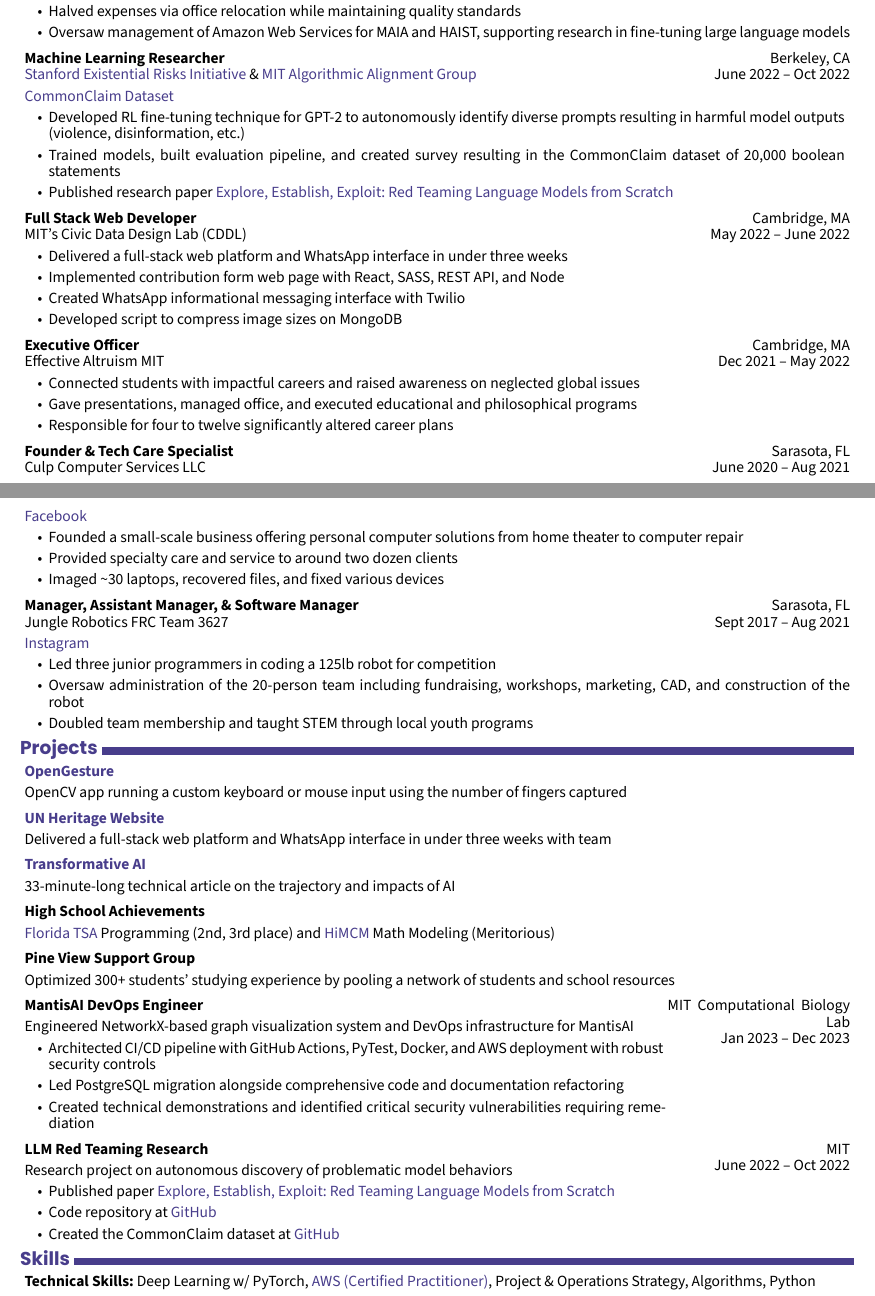
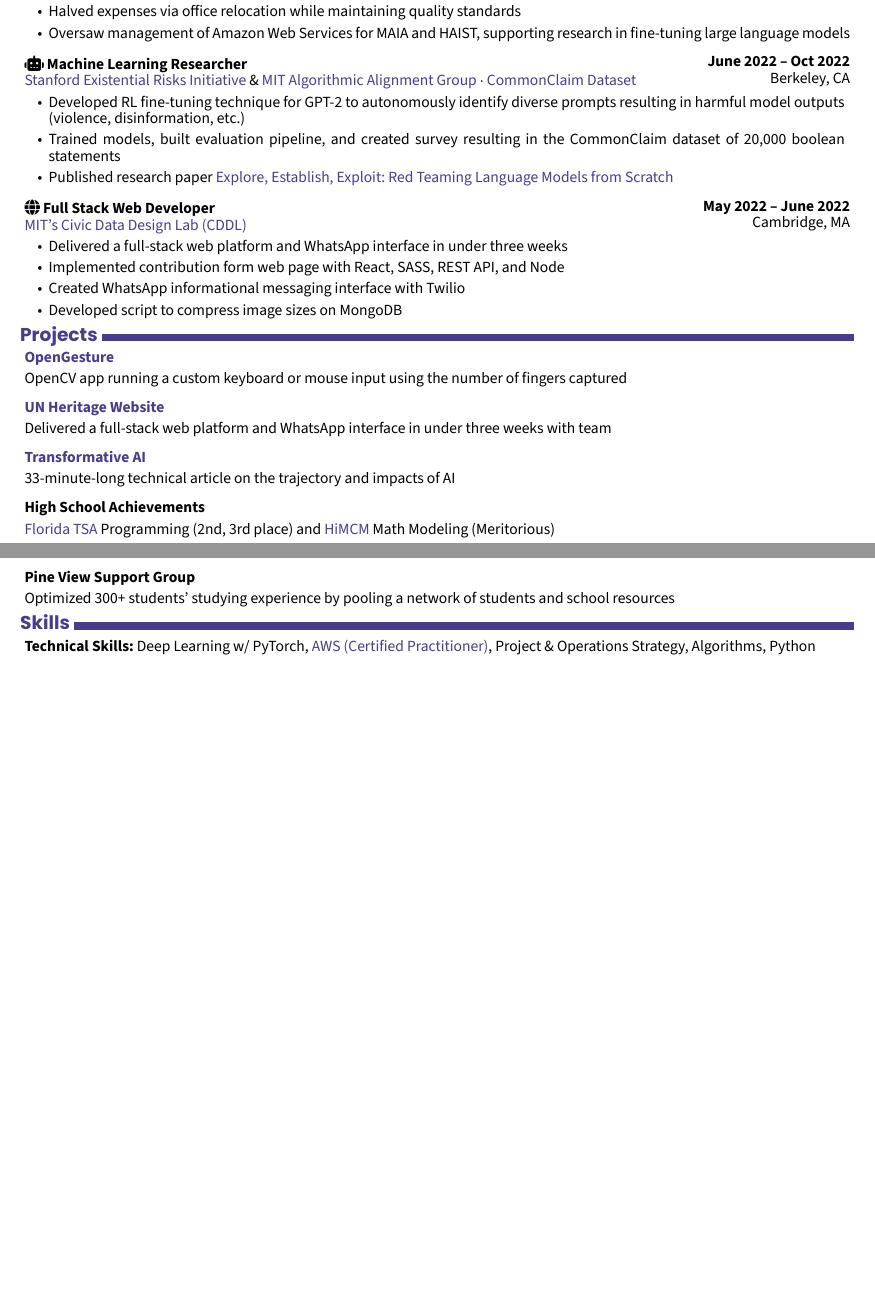
Before and after one commit to GatlenCulp/resume, a Typst document (out/Gatlen_Culp_CV.typ, which reads resume/Gatlen_Culp_CV.yaml): two parts of pages 1 and 2 of 3 before the commit and two parts of pages 1 and 2 of 2 after it, joined at a grey line, cut so that both start at the same text, the shorter picture padded with empty space. The pictures show the PDF file out/Gatlen_Culp_CV.pdf that the author committed with the source.

Commit message:
feat: Update resume to use font awesome icons

```diff
--- a/out/Gatlen_Culp_CV.typ
+++ b/out/Gatlen_Culp_CV.typ
@@ -513,2 +521 @@
   right-content: [
-    Cambridge, MA
@@ -539,3 +549,4 @@
 )
 #one-col-entry(
   content: [
+    #v(design-highlights-top-margin);#highlights([Led operations for 300+ people across 36+ programs, managing facility logistics, interior design, digital infrastructure, and program operations],[Created MopMan automation tool, saving 10 hours\/week across 3 AI safety groups],[Halved expenses via office relocation while maintaining quality standards],[Oversaw management of Amazon Web Services for MAIA and HAIST, supporting research in fine-tuning large language models],)
@@ -548,24 +556,27 @@
 #v(design-entries-vertical-space-between-entries)
 #two-col-entry(
   left-content: [
+    #box(
+      fa-icon("robot"),
+      baseline: 0%,
+    )
     #strong[Machine Learning Researcher]
 
 #link("https://seri.stanford.edu/")[Stanford Existential Risks Initiative] & #link("https://github.com/Algorithmic-Alignment-Lab/CommonClaim")[MIT Algorithmic Alignment Group]
-  ],
+ ⋅ #link("https://github.com/Algorithmic-Alignment-Lab/CommonClaim")[CommonClaim Dataset]   ],
   right-content: [
-    Berkeley, CA
+    #strong[June 2022 -- Oct 2022]
 
-June 2022 -- Oct 2022
+Berkeley, CA
   ],
 )
 #one-col-entry(
   content: [
-    #two-col(left-column-width: design-highlights-summary-left-margin, right-column-width: 1fr, left-content: [], right-content: [#v(design-highlights-top-margin);#align(left, [#link("https://github.com/Algorithmic-Alignment-Lab/CommonClaim")[CommonClaim Dataset]])], column-gutter: 0cm)
-
-#v(-design-text-leading)  #v(design-highlights-top-margin);#highlights([Developed RL fine-tuning technique for GPT-2 to autonomously identify diverse prompts resulting in harmful model outputs \(violence, disinformation, etc.\)],[Trained models, built evaluation pipeline, and created survey resulting in the CommonClaim dataset of 20,000 boolean statements],[Published research paper #link("https://arxiv.org/abs/2306.09442")[Explore, Establish, Exploit: Red Teaming Language Models from Scratch]],)
+    #v(design-highlights-top-margin);#highlights([Developed RL fine-tuning technique for GPT-2 to autonomously identify diverse prompts resulting in harmful model outputs \(violence, disinformation, etc.\)],[Trained models, built evaluation pipeline, and created survey resulting in the CommonClaim dataset of 20,000 boolean statements],[Published research paper #link("https://arxiv.org/abs/2306.09442")[Explore, Establish, Exploit: Red Teaming Language Models from Scratch]],)
   ],
 )
 
 #v(design-entries-vertical-space-between-entries)
 #two-col-entry(
   left-content: [
+    #box(
@@ -575,74 +589,13 @@
   ],
   right-content: [
-    Cambridge, MA
+    #strong[May 2022 -- June 2022]
 
-May 2022 -- June 2022
+Cambridge, MA
   ],
 )
 #one-col-entry(
   content: [
     #v(design-highlights-top-margin);#highlights([Delivered a full-stack web platform and WhatsApp interface in under three weeks],[Implemented contribution form web page with React, SASS, REST API, and Node],[Created WhatsApp informational messaging interface with Twilio],[Developed script to compress image sizes on MongoDB],)
-  ],
-)
-
-#v(design-entries-vertical-space-between-entries)
-#two-col-entry(
-  left-content: [
-    #strong[Executive Officer]
-
-Effective Altruism MIT
-  ],
-  right-content: [
-    Cambridge, MA
-
-Dec 2021 -- May 2022
-  ],
-)
-#one-col-entry(
-  content: [
-    #v(design-highlights-top-margin);#highlights([Connected students with impactful careers and raised awareness on neglected global issues],[Gave presentations, managed office, and executed educational and philosophical programs],[Responsible for four to twelve significantly altered career plans],)
-  ],
-)
-
-#v(design-entries-vertical-space-between-entries)
-#two-col-entry(
-  left-content: [
-    #strong[Founder & Tech Care Specialist]
-
-Culp Computer Services LLC
-  ],
-  right-content: [
-    Sarasota, FL
-
-June 2020 -- Aug 2021
-  ],
-)
-#one-col-entry(
-  content: [
-    #two-col(left-column-width: design-highlights-summary-left-margin, right-column-width: 1fr, left-content: [], right-content: [#v(design-highlights-top-margin);#align(left, [#link("http://facebook.com/CulpComputerServices/")[Facebook]])], column-gutter: 0cm)
-
-#v(-design-text-leading)  #v(design-highlights-top-margin);#highlights([Founded a small-scale business offering personal computer solutions from home theater to computer repair],[Provided specialty care and service to around two dozen clients],[Imaged \~30 laptops, recovered files, and fixed various devices],)
-  ],
-)
-
-#v(design-entries-vertical-space-between-entries)
-#two-col-entry(
-  left-content: [
-    #strong[Manager, Assistant Manager, & Software Manager]
-
-Jungle Robotics FRC Team 3627
-  ],
-  right-content: [
-    Sarasota, FL
-
-Sept 2017 -- Aug 2021
-  ],
-)
-#one-col-entry(
-  content: [
-    #two-col(left-column-width: design-highlights-summary-left-margin, right-column-width: 1fr, left-content: [], right-content: [#v(design-highlights-top-margin);#align(left, [#link("https://www.instagram.com/frcjungle3627/")[Instagram]])], column-gutter: 0cm)
-
-#v(-design-text-leading)  #v(design-highlights-top-margin);#highlights([Led three junior programmers in coding a 125lb robot for competition],[Oversaw administration of the 20-person team including fundraising, workshops, marketing, CAD, and construction of the robot],[Doubled team membership and taught STEM through local youth programs],)
   ],
 )
 
@@ -705,24 +658,3 @@
   ],
 )
 
-#v(design-entries-vertical-space-between-entries)
-#two-col-entry(
-  left-content: [
-    #strong[MantisAI DevOps Engineer]
-    #v(-design-text-leading)
-
-    #two-col(left-column-width: design-highlights-summary-left-margin, right-column-width: 1fr, left-content: [], right-content: [#v(design-highlights-top-margin);#align(left, [Engineered NetworkX-based graph visualization system and DevOps infrastructure for MantisAI])], column-gutter: 0cm)
-
-#v(-design-text-leading)  #v(design-highlights-top-margin);#highlights([Architected CI\/CD pipeline with GitHub Actions, PyTest, Docker, and AWS deployment with robust security controls],[Led PostgreSQL migration alongside comprehensive code and documentation refactoring],[Created technical demonstrations and identified critical security vulnerabilities requiring remediation],)
-  ],
-  right-content: [
-    MIT Computational Biology Lab
-
-Jan 2023 -- Dec 2023
-  ],
-)
-
-#v(design-entries-vertical-space-between-entries)
-#two-col-entry(
-  left-content: [
-    #strong[LLM Red Teaming Research]
@@ -735,10 +661,3 @@
-  right-content: [
-    MIT
-
-June 2022 -- Oct 2022
-  ],
-)
-
 
 
 == Skills
--- a/resume/Gatlen_Culp_CV.yaml
+++ b/resume/Gatlen_Culp_CV.yaml
@@ -104,35 +115,3 @@
           - Implemented contribution form web page with React, SASS, REST API, and Node
           - Created WhatsApp informational messaging interface with Twilio
           - Developed script to compress image sizes on MongoDB
-      - company: Effective Altruism MIT
-        position: Executive Officer
-        start_date: 2021-12
-        end_date: 2022-05
-        location: Cambridge, MA
-        summary: ""
-        highlights:
-          - Connected students with impactful careers and raised awareness on neglected global issues
-          - Gave presentations, managed office, and executed educational and philosophical programs
-          - Responsible for four to twelve significantly altered career plans
-      - company: Culp Computer Services LLC
-        position: Founder & Tech Care Specialist
-        start_date: 2020-06
-        end_date: 2021-08
-        location: Sarasota, FL
-        emoji_icon: 🪛
-        summary: "[Facebook](http://facebook.com/CulpComputerServices/)"
-        highlights:
-          - Founded a small-scale business offering personal computer solutions from home theater to computer repair
-          - Provided specialty care and service to around two dozen clients
-          - Imaged ~30 laptops, recovered files, and fixed various devices
-      - company: Jungle Robotics FRC Team 3627
-        position: Manager, Assistant Manager, & Software Manager
-        start_date: 2017-09
-        end_date: 2021-08
-        location: Sarasota, FL
-        emoji_icon: 🦾
-        summary: "[Instagram](https://www.instagram.com/frcjungle3627/)"
-        highlights:
-          - Led three junior programmers in coding a 125lb robot for competition
-          - Oversaw administration of the 20-person team including fundraising, workshops, marketing, CAD, and construction of the robot
-          - Doubled team membership and taught STEM through local youth programs
@@ -152,24 +168,16 @@
       - name: Pine View Support Group
         summary: Optimized 300+ students' studying experience by pooling a network of students and school resources
         emoji_icon: 👨‍👩‍👧‍👦
-      - name: MantisAI DevOps Engineer
-        start_date: 2023-01
-        end_date: 2023-12
-        location: MIT Computational Biology Lab
-        summary: Engineered NetworkX-based graph visualization system and DevOps infrastructure for MantisAI
-        highlights:
-          - Architected CI/CD pipeline with GitHub Actions, PyTest, Docker, and AWS deployment with robust security controls
-          - Led PostgreSQL migration alongside comprehensive code and documentation refactoring
-          - Created technical demonstrations and identified critical security vulnerabilities requiring remediation
-      - name: LLM Red Teaming Research
-        start_date: 2022-06
-        end_date: 2022-10
-        location: MIT
-        summary: Research project on autonomous discovery of problematic model behaviors
-        highlights:
-          - "Published paper [Explore, Establish, Exploit: Red Teaming Language Models from Scratch](https://arxiv.org/abs/2306.09442)"
-          - Code repository at [GitHub](https://github.com/thestephencasper/explore_establish_exploit_llms)
-          - Created the CommonClaim dataset at [GitHub](https://github.com/Algorithmic-Alignment-Lab/CommonClaim)
+        fa_icon: fa-people-group
+      # - name: LLM Red Teaming Research
+      #   start_date: 2022-06
+      #   end_date: 2022-10
+      #   location: MIT
+      #   summary: Research project on autonomous discovery of problematic model behaviors
+      #   highlights:
+      #     - "Published paper [Explore, Establish, Exploit: Red Teaming Language Models from Scratch](https://arxiv.org/abs/2306.09442)"
+      #     - Code repository at [GitHub](https://github.com/thestephencasper/explore_establish_exploit_llms)
+      #     - Created the CommonClaim dataset at [GitHub](https://github.com/Algorithmic-Alignment-Lab/CommonClaim)
     skills:
       - label: Technical Skills
         details: Deep Learning w/ PyTorch, [AWS (Certified Practitioner)](https://www.credly.com/badges/83bd3cf9-7488-4954-97bf-e3575973ce2d/public_url), Project & Operations Strategy, Algorithms, Python
```
Also changed, not shown: resume/design_CV.yaml (+7 -5 lines), resume/gatlentheme/ExperienceEntry.j2.typ (+19 -0 lines), out/Gatlen_Culp_CV.md, out/Gatlen_Culp_CV.pdf, out/Gatlen_Culp_CV_1.png, out/Gatlen_Culp_CV_2.png, out/Gatlen_Culp_CV_3.png, out/Gatlen_Culp_CV_4.png, out/Gatlen_Culp_CV.typ (81 more changed lines), resume/Gatlen_Culp_CV.yaml (88 more changed lines), 1 other file.
